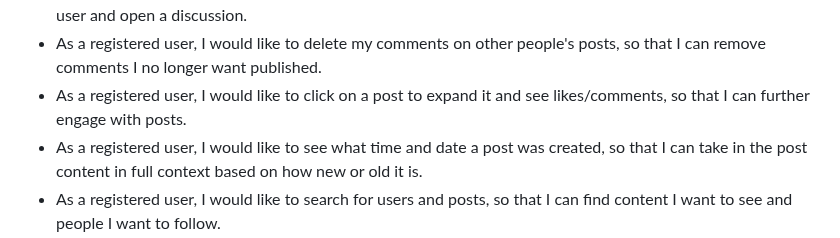
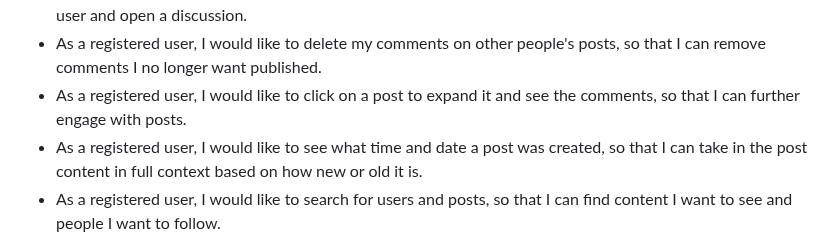
Before and after one commit to adamgilroy22/tribe, a Markdown page: README.md, the part around the change. Drawn GitHub-style.

Commit message:
Fix typo in post detail user story in readme

```diff
--- a/README.md
+++ b/README.md
@@ -67,7 +67,7 @@ I've used CSS `:root` variables to easily update the global colour scheme by cha
 - As a registered user, I would like to like other people's posts, so that I can let them know I enjoyed their post.
 - As a registered user, I would like to comment on other people's posts, so that I can further engage with the user and open a discussion.
 - As a registered user, I would like to delete my comments on other people's posts, so that I can remove comments I no longer want published.
-- As a registered user, I would like to click on a post to expand it and see likes/comments, so that I can further engage with posts.
+- As a registered user, I would like to click on a post to expand it and see the comments, so that I can further engage with posts.
 - As a registered user, I would like to see what time and date a post was created, so that I can take in the post content in full context based on how new or old it is.
 - As a registered user, I would like to search for users and posts, so that I can find content I want to see and people I want to follow.
 - As a registered user, I would like to easily navigate the site, so that I can access what I need at the click of a button.
```
